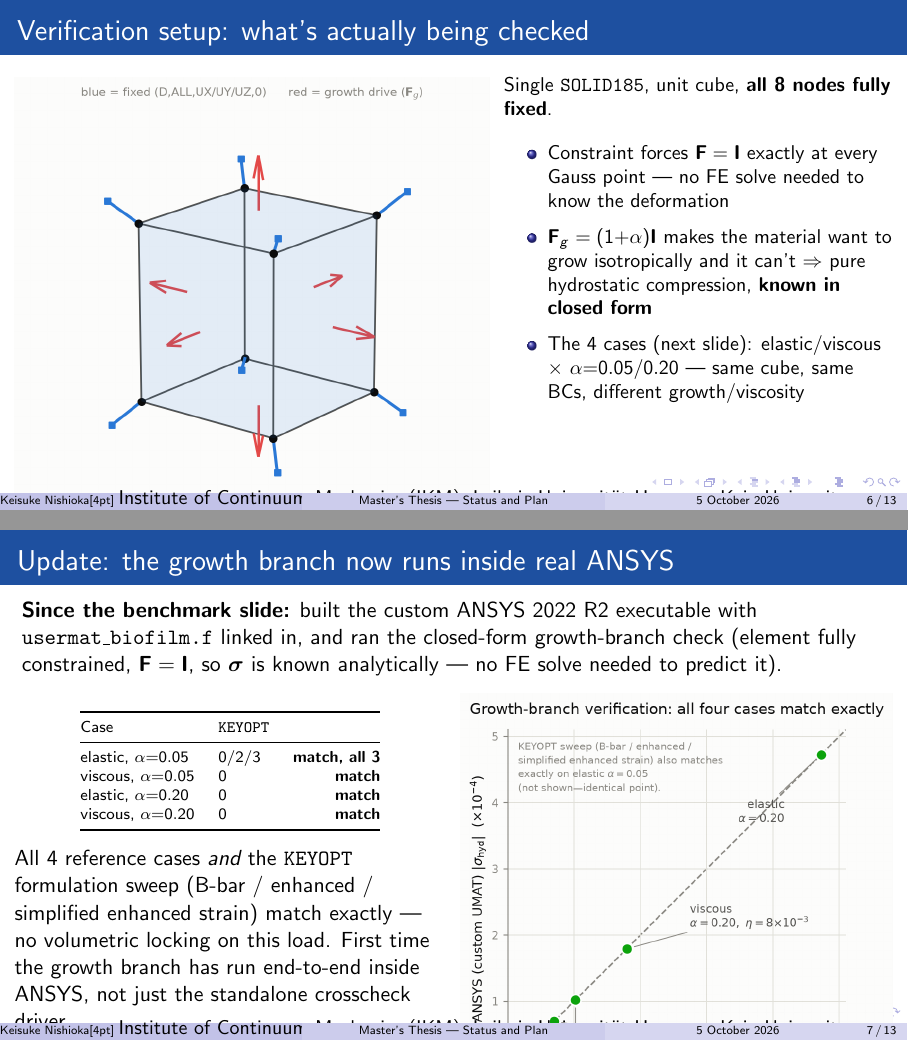
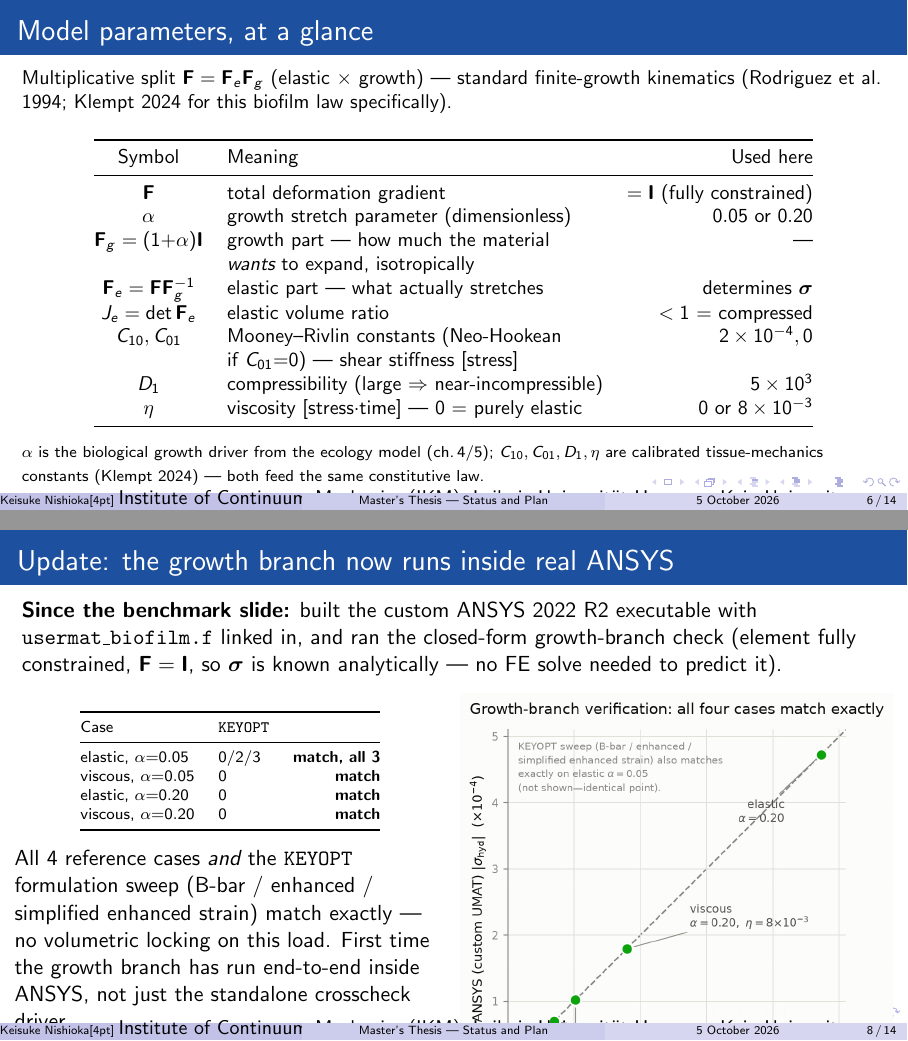
Before and after one commit to keisuke58/pde-fem-biofilm, LaTeX slides (slides_1005.tex): pages 6 and 7 of 13 before the commit and pages 6 and 8 of 14 after it, joined at a grey line. Compiled offline with pdfLaTeX.

Commit message:
slides: add a parameter glossary frame (alpha, eta, C10/C01/D1, Fe/Fg/Je)
The verification/results frames used alpha, eta, C10, C01, D1 without ever
defining them for the audience. New frame right before the verification
setup: symbol -> meaning -> value-used table, distinguishing the biological
growth driver (alpha, from the ecology model) from the calibrated
tissue-mechanics constants (C10/C01/D1/eta, Klempt 2024).

```diff
--- a/slides_1005.tex
+++ b/slides_1005.tex
@@ -108,6 +108,37 @@ that gap but still $\sim$440$\times$ slower than native --- confirms UMAT
 \vspace{4pt}
 Setup: toy constitutive law, 400 elements $\times$ 1 Gauss point (i.e.\ 400
 Gauss-point calls/step, matching the cost-driver figure above), 1000 time steps.
+\end{frame}
+
+% --------------------------------------------------------
+\begin{frame}{Model parameters, at a glance}
+\small
+Multiplicative split $\mathbf F = \mathbf F_e \mathbf F_g$ (elastic $\times$ growth)
+--- standard finite-growth kinematics (Rodriguez et al.\ 1994; Klempt 2024 for this
+biofilm law specifically).
+\vspace{4pt}
+\begin{table}
+\centering\small
+\begin{tabular}{@{}clr@{}}
+\toprule
+Symbol & Meaning & Used here\\
+\midrule
+$\mathbf F$ & total deformation gradient & $=\mathbf I$ (fully constrained)\\
+$\alpha$ & growth stretch parameter (dimensionless) & $0.05$ or $0.20$\\
+$\mathbf F_g=(1{+}\alpha)\mathbf I$ & growth part --- how much the material & ---\\
+ & \emph{wants} to expand, isotropically & \\
+$\mathbf F_e=\mathbf F\mathbf F_g^{-1}$ & elastic part --- what actually stretches & determines $\boldsymbol\sigma$\\
+$J_e=\det\mathbf F_e$ & elastic volume ratio & $<1$ = compressed\\
+$C_{10}, C_{01}$ & Mooney--Rivlin constants (Neo-Hookean & $2\times10^{-4}, 0$\\
+ & if $C_{01}{=}0$) --- shear stiffness [stress] & \\
+$D_1$ & compressibility (large $\Rightarrow$ near-incompressible) & $5\times10^{3}$\\
+$\eta$ & viscosity [stress$\cdot$time] --- $0$ = purely elastic & $0$ or $8\times10^{-3}$\\
+\bottomrule
+\end{tabular}
+\end{table}
+{\scriptsize $\alpha$ is the biological growth driver from the ecology model
+(ch.\,4/5); $C_{10},C_{01},D_1,\eta$ are calibrated tissue-mechanics
+constants (Klempt 2024) --- both feed the same constitutive law.}
 \end{frame}
 
 % --------------------------------------------------------
```
